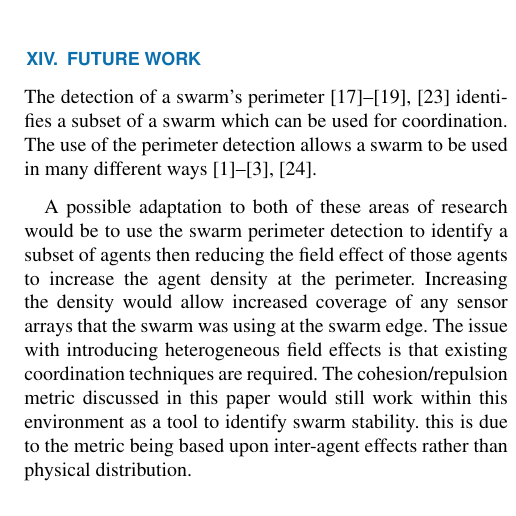
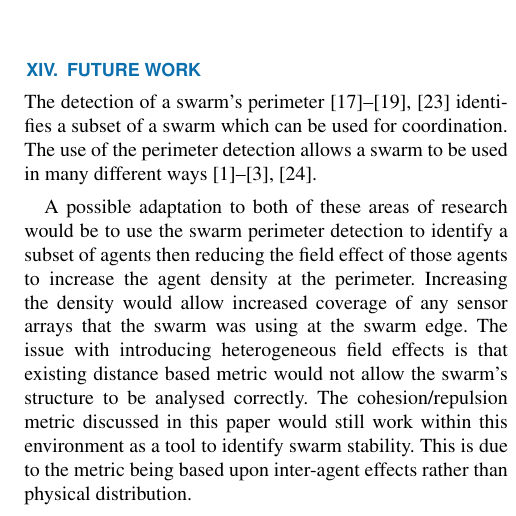
Before and after one commit to DavidKendall/AccessMetric, a LaTeX paper (paper.tex): part of one column of page 7 of 8, cut so that both start at the same text. Compiled offline with pdfLaTeX; a missing font is replaced by an installed copy or a similar font; a LaTeX package or settings file that is missing is left out.

Commit message:
Future Work Update

```diff
--- a/paper.tex
+++ b/paper.tex
@@ -522,7 +522,7 @@ In a homogeneous field effect swarm the two metrics provide a deeper evaluation
 \section{Future work\label{metric:Future}}
 The detection of a swarm's perimeter \cite{MD:09, MJ:08, ZAPS:07, JG:13} identifies a subset of a swarm which can be used for coordination. The use of the perimeter detection allows a swarm to be used in many different ways~\cite{ZFG:13, AKK:08, APZDAMC:09, AZDPS:11}.
 
-A possible adaptation to both of these areas of research would be to use the swarm perimeter detection to identify a subset of agents then reducing the field effect of those agents to increase the agent density at the perimeter. Increasing the density would allow increased coverage of any sensor arrays that the swarm was using at the swarm edge. The issue with introducing heterogeneous field effects is that existing coordination techniques are required. The cohesion/repulsion metric discussed in this paper would still work within this environment as a tool to identify swarm stability. this is due to the metric being based upon inter-agent effects rather than physical distribution.
+A possible adaptation to both of these areas of research would be to use the swarm perimeter detection to identify a subset of agents then reducing the field effect of those agents to increase the agent density at the perimeter. Increasing the density would allow increased coverage of any sensor arrays that the swarm was using at the swarm edge. The issue with introducing heterogeneous field effects is that existing distance based metric would not allow the swarm's structure to be analysed correctly. The cohesion/repulsion metric discussed in this paper would still work within this environment as a tool to identify swarm stability. This is due to the metric being based upon inter-agent effects rather than physical distribution.
 
 \bibliographystyle{plain}
 \bibliography{thesis}
```
